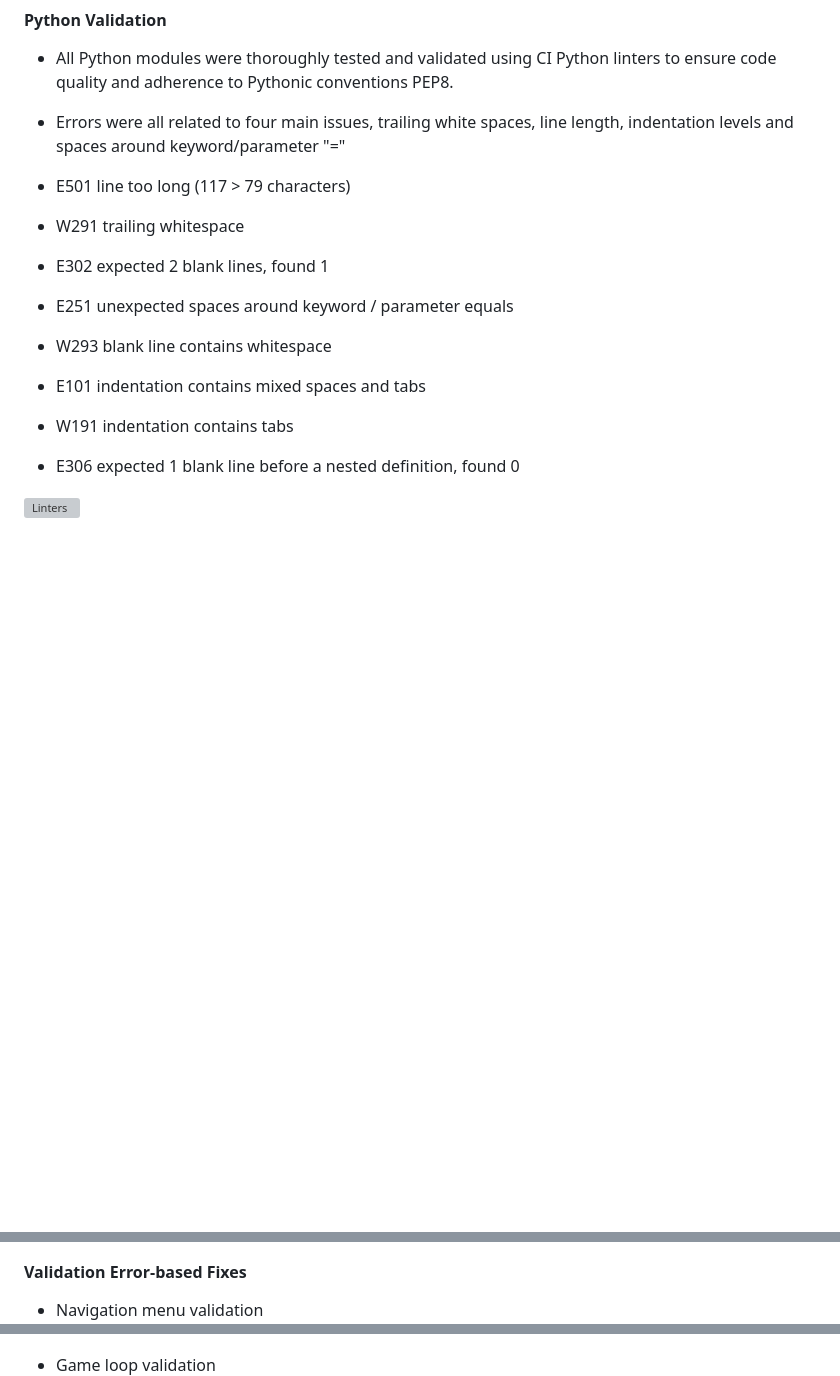
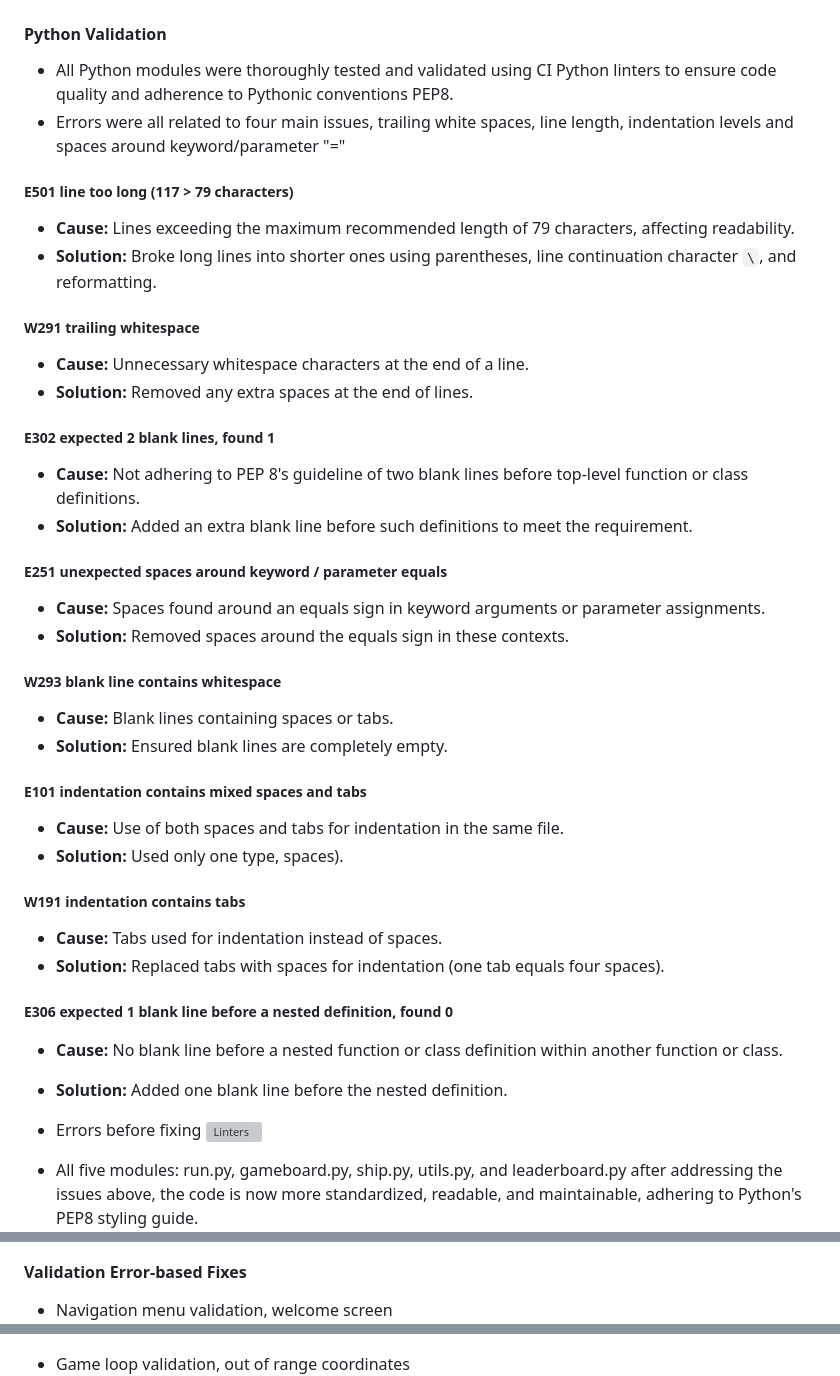
Before and after one commit to OSawani/python-project-3, a Markdown page: README.md, 3 parts joined by grey strips. Drawn GitHub-style; blank space fills up the shorter version; grey boxes are pictures that could not be loaded.

Commit message:
improve readability of README.md

```diff
--- a/README.md
+++ b/README.md
@@ -128,16 +131,42 @@ Live link - [Battleship](https://python-project-bs-game-0c8cb15b2dbe.herokuapp.c
 - All Python modules were thoroughly tested and validated using CI Python linters to ensure code quality and adherence to Pythonic conventions PEP8.
 - Errors were all related to four main issues, trailing white spaces, line length, indentation levels and spaces around keyword/parameter "="
 
-- E501 line too long (117 > 79 characters)
-- W291 trailing whitespace
-- E302 expected 2 blank lines, found 1
-- E251 unexpected spaces around keyword / parameter equals
-- W293 blank line contains whitespace
-- E101 indentation contains mixed spaces and tabs
-- W191 indentation contains tabs
-- E306 expected 1 blank line before a nested definition, found 0
+##### E501 line too long (117 > 79 characters)
+- **Cause:** Lines exceeding the maximum recommended length of 79 characters, affecting readability.
+- **Solution:** Broke long lines into shorter ones using parentheses, line continuation character `\`, and reformatting.
 
+##### W291 trailing whitespace
+- **Cause:** Unnecessary whitespace characters at the end of a line.
+- **Solution:** Removed any extra spaces at the end of lines.
+
+##### E302 expected 2 blank lines, found 1
+- **Cause:** Not adhering to PEP 8's guideline of two blank lines before top-level function or class definitions.
+- **Solution:** Added an extra blank line before such definitions to meet the requirement.
+
+##### E251 unexpected spaces around keyword / parameter equals
+- **Cause:** Spaces found around an equals sign in keyword arguments or parameter assignments.
+- **Solution:** Removed spaces around the equals sign in these contexts.
+
+##### W293 blank line contains whitespace
+- **Cause:** Blank lines containing spaces or tabs.
+- **Solution:** Ensured blank lines are completely empty.
+
+##### E101 indentation contains mixed spaces and tabs
+- **Cause:** Use of both spaces and tabs for indentation in the same file.
+- **Solution:** Used only one type, spaces).
+
+##### W191 indentation contains tabs
+- **Cause:** Tabs used for indentation instead of spaces.
+- **Solution:** Replaced tabs with spaces for indentation (one tab equals four spaces).
+
+##### E306 expected 1 blank line before a nested definition, found 0
+- **Cause:** No blank line before a nested function or class definition within another function or class.
+- **Solution:** Added one blank line before the nested definition.
+
+- Errors before fixing
 ![Linters](images/linter_errors.png)
+
+- All five modules: run.py, gameboard.py, ship.py, utils.py, and leaderboard.py after addressing the issues above, the code is now more standardized, readable, and maintainable, adhering to Python's PEP8 styling guide.
 ![Validation](images/linter_run.png)
 ![Validation](images/linter_gameboard.png)
 ![Validation](images/linter_ship.png)
@@ -145,5 +174,5 @@ Live link - [Battleship](https://python-project-bs-game-0c8cb15b2dbe.herokuapp.c
 ![Validation](images/linter_leaderboard.png)
 
 #### Validation Error-based Fixes
-- Navigation menu validation
+- Navigation menu validation, welcome screen
 ![validation](images/error_based_validation_welcome_screen.png)
@@ -151,4 +184,4 @@ Live link - [Battleship](https://python-project-bs-game-0c8cb15b2dbe.herokuapp.c
 ![validation](images/error_based_validation_change_difficulty.png)
 
-- Game loop validation
+- Game loop validation, out of range coordinates
 ![validation](images/error_based_validation_out_of_range.png)
```
Also changed, not shown: other parts of README.md (+25 -16 lines).
